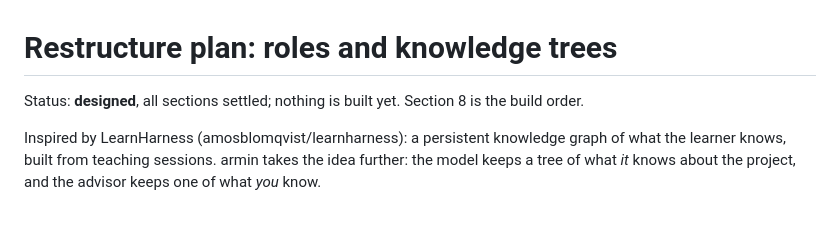
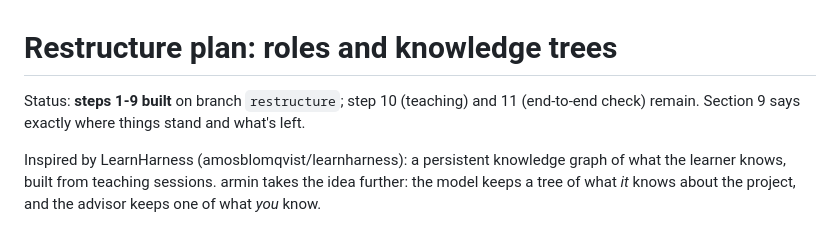
Before and after one commit to UShouldRun/Armin, a Markdown page: docs/design/restructure-plan.md, the part around one of its changes. GitHub-like rendering.

```diff
--- a/docs/design/restructure-plan.md
+++ b/docs/design/restructure-plan.md
@@ -1,7 +1,8 @@
 # Restructure plan: roles and knowledge trees
 
-Status: **designed**, all sections settled; nothing is built yet.
-Section 8 is the build order.
+Status: **steps 1-9 built** on branch `restructure`; step 10 (teaching)
+and 11 (end-to-end check) remain. Section 9 says exactly where things
+stand and what's left.
 
 Inspired by LearnHarness (amosblomqvist/learnharness): a persistent
 knowledge graph of what the learner knows, built from teaching
```
Also changed, not shown: other parts of docs/design/restructure-plan.md (+67 -0 lines).
